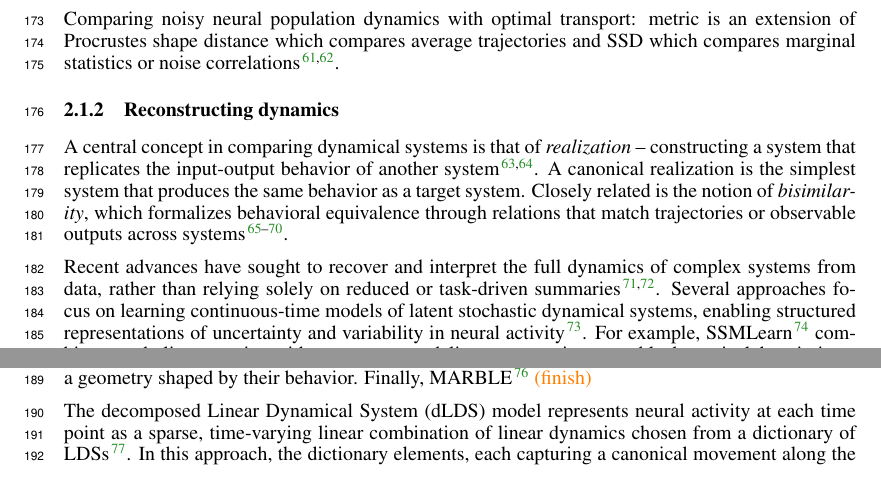
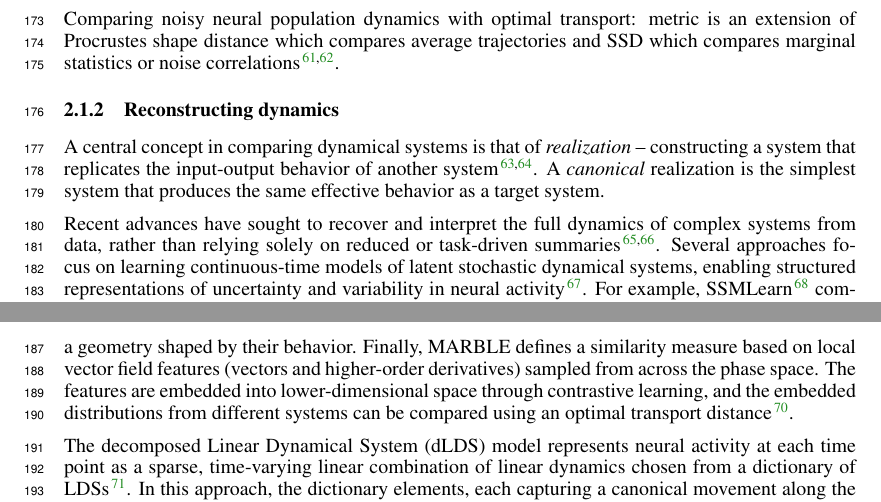
Before and after one commit to Asagodi/topological_diversity, a LaTeX paper (iam/interpretable_attractor_motifs.tex): two parts of pages 4 and 5 of 43, joined at a grey line, cut so that both start at the same text. Compiled offline with pdfLaTeX.

Commit message:
gosztolai

```diff
--- a/iam/interpretable_attractor_motifs.tex
+++ b/iam/interpretable_attractor_motifs.tex
@@ -395,8 +395,8 @@ Comparing noisy neural population dynamics with optimal transport: metric is an
 \subsubsection{Reconstructing dynamics}\label{sec:reconstruction}
 %realization
 A central concept in comparing dynamical systems is that of \emph{realization} -- constructing a system that replicates the input-output behavior of another system\citep{grigoryeva2020dimension, gonon2023approximation}.
-A canonical realization is the simplest system that produces the same behavior as a target system.
-Closely related is the notion of \emph{bisimilarity}, which formalizes behavioral equivalence through relations that match trajectories or observable outputs across systems \citep{vanderschaft2004bisimulation, vanderschaft2004equivalence, pola2004bisimulation, pola2006equivalence, tabuada2004bisimilar, girard2011approximate}.
+A \emph{canonical} realization is the simplest system that produces the same effective behavior as a target system.
+%Closely related is the notion of \emph{bisimilarity}, which formalizes behavioral equivalence through relations that match trajectories or observable outputs across systems \citep{vanderschaft2004bisimulation, vanderschaft2004equivalence, pola2004bisimulation, pola2006equivalence, tabuada2004bisimilar, girard2011approximate}.
 %model identification of classes of cognitive models\citep{rmus2024artificial}
 
 
@@ -405,7 +405,8 @@ Recent advances have sought to recover and interpret the full dynamics of comple
 Several approaches focus on learning continuous-time models of latent stochastic dynamical systems, enabling structured representations of uncertainty and variability in neural activity \citep{duncker2019learning}.
 For example, SSMLearn \citep{cenedese2022data} combines symbolic regression with state-space modeling to extract interpretable dynamical descriptions.
 Other methods, such as Phase2vec \citep{ricci2022phase2vec}, learn embeddings that reflect the qualitative structure of dynamical systems—e.g., fixed points, limit cycles, or phase relationships—by organizing systems in a geometry shaped by their behavior.
-Finally, MARBLE \citep{gosztolai2025marble} \ascomment{finish}
+Finally, MARBLE defines a similarity measure based on local vector field features (vectors and higher-order derivatives) sampled from across the phase space.
+The features are embedded into lower-dimensional space through contrastive learning, and the embedded distributions from different systems can be compared using an optimal transport distance\citep{gosztolai2025marble}.
 %covered: DFORM \citep{chen2024dform} TWA \citep{moriel2024timewarpattend} SPE \citep{friedman2025characterizing}
 
 %dictionary of LDS
```
